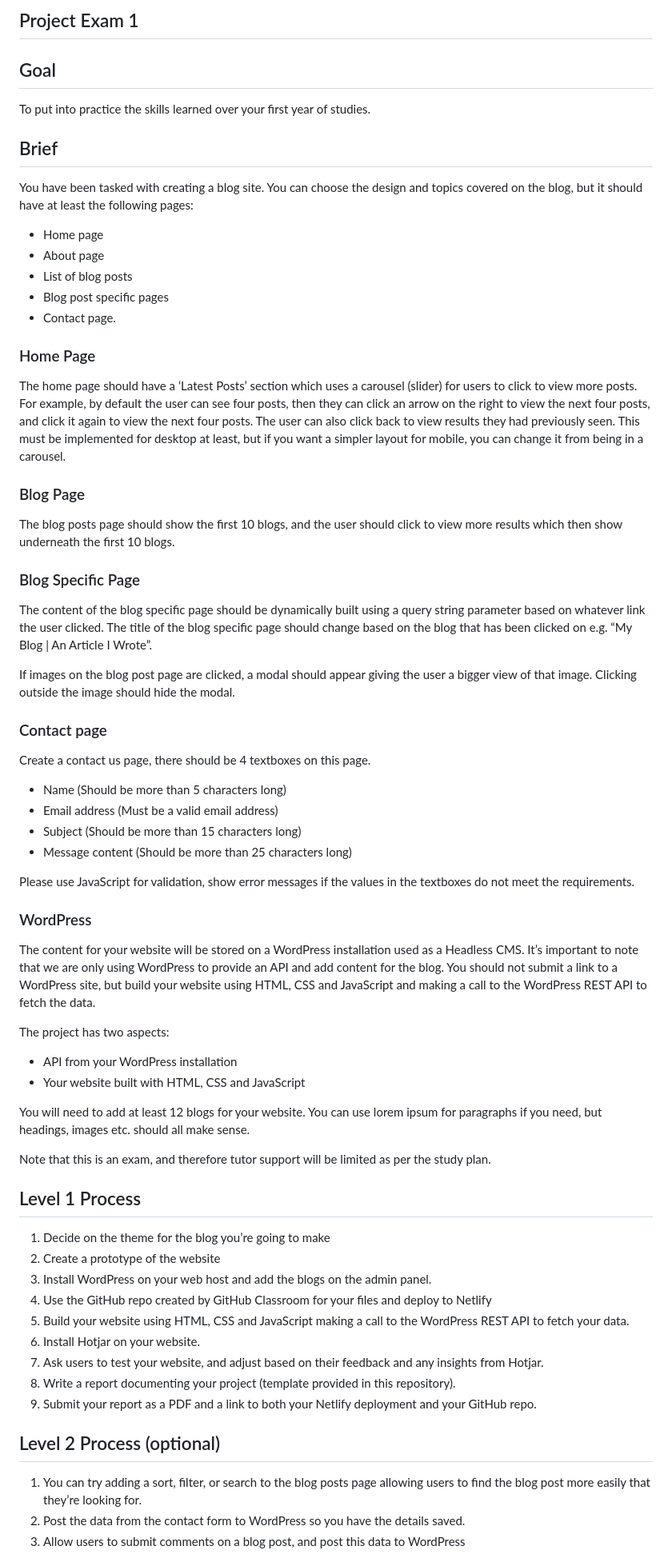
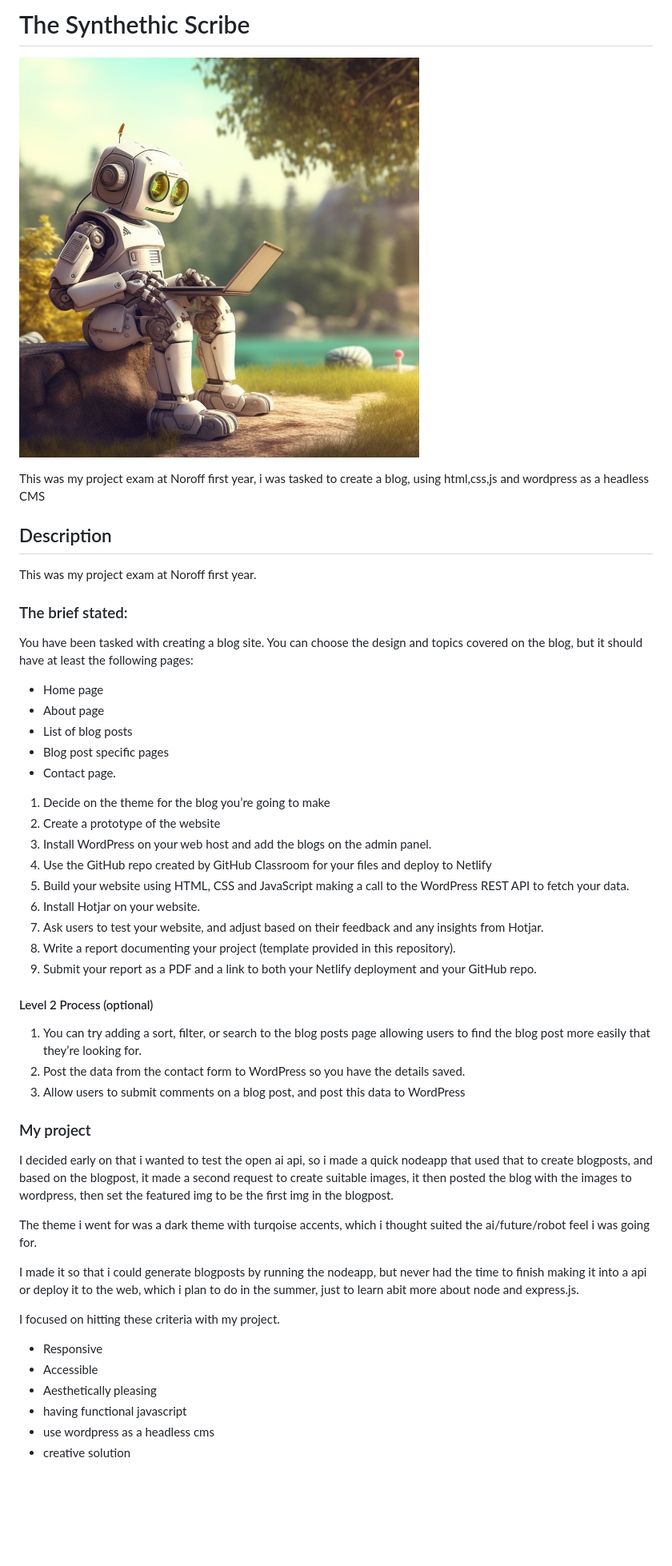
Before and after one commit to Noroff-FEU-Assignments/project-exam-1-Jarle302, a Markdown page: README.md, the part around the change printed below. Shown: that part at 80% size. Rendered like a GitHub page; blank space fills up the shorter version.

```diff
--- a/README.md
+++ b/README.md
@@ -1,53 +1,19 @@
-## Project Exam 1
+# The Synthethic Scribe
 
-## Goal
+![image](./assets/heroimg.jpg)
 
-To put into practice the skills learned over your first year of studies.
+This was my project exam at Noroff first year, i was tasked to create a blog, using html,css,js and wordpress as a headless CMS
 
-## Brief
+## Description
+This was my project exam at Noroff first year.
+### The brief stated:
+
 You have been tasked with creating a blog site. You can choose the design and topics covered on the blog, but it should have at least the following pages:
 -	Home page
 -	About page
 -	List of blog posts
 -	Blog post specific pages
 -	Contact page.
-
-### Home Page
-The home page should have a ‘Latest Posts’ section which uses a carousel (slider) for users to click to view more posts. For example, by default the user can see four posts, then they can click an arrow on the right to view the next four posts, and click it again to view the next four posts. The user can also click back to view results they had previously seen. This must be implemented for desktop at least, but if you want a simpler layout for mobile, you can change it from being in a carousel.
-
-### Blog Page
-
-The blog posts page should show the first 10 blogs, and the user should click to view more results which then show underneath the first 10 blogs.
-
-### Blog Specific Page
-
-The content of the blog specific page should be dynamically built using a query string parameter based on whatever link the user clicked. The title of the blog specific page should change based on the blog that has been clicked on e.g. “My Blog | An Article I Wrote”.
-
-If images on the blog post page are clicked, a modal should appear giving the user a bigger view of that image. Clicking outside the image should hide the modal.
-
-### Contact page
-
-Create a contact us page, there should be 4 textboxes on this page.
--	Name (Should be more than 5 characters long)
--	Email address (Must be a valid email address)
--	Subject (Should be more than 15 characters long)
--	Message content (Should be more than 25 characters long)
-
-Please use JavaScript for validation, show error messages if the values in the textboxes do not meet the requirements.
-
-### WordPress
-
-The content for your website will be stored on a WordPress installation used as a Headless CMS. It’s important to note that we are only using WordPress to provide an API and add content for the blog. You should not submit a link to a WordPress site, but build your website using HTML, CSS and JavaScript and making a call to the WordPress REST API to fetch the data.
-
-The project has two aspects:
--	API from your WordPress installation
--	Your website built with HTML, CSS and JavaScript
-
-You will need to add at least 12 blogs for your website. You can use lorem ipsum for paragraphs if you need, but headings, images etc. should all make sense.
-
-Note that this is an exam, and therefore tutor support will be limited as per the study plan.
-
-## Level 1 Process
 
 1.	Decide on the theme for the blog you’re going to make
 2.	Create a prototype of the website
@@ -59,8 +25,24 @@ Note that this is an exam, and therefore tutor support will be limited as per th
 8.	Write a report documenting your project (template provided in this repository).
 9.	Submit your report as a PDF and a link to both your Netlify deployment and your GitHub repo.
 
-## Level 2 Process (optional)
+ #### Level 2 Process (optional)
 
 1.	You can try adding a sort, filter, or search to the blog posts page allowing users to find the blog post more easily that they’re looking for.
 2.	Post the data from the contact form to WordPress so you have the details saved.
 3.	Allow users to submit comments on a blog post, and post this data to WordPress
+
+### My project
+I decided early on that i wanted to test the open ai api, so i made a quick nodeapp that used that to create blogposts, and based on the blogpost, it made a second request to create suitable images, it then posted the blog with the images to wordpress, then set the featured img to be the first img in the blogpost.
+
+The theme i went for was a dark theme with turqoise accents, which i thought suited the ai/future/robot feel i was going for.
+
+I made it so that i could generate blogposts by running the nodeapp, but never had the time to finish making it into a api or deploy it to the web, which i plan to do in the summer, just to learn abit more about node and express.js.
+
+I focused on hitting these criteria with my project.
+- Responsive
+- Accessible
+- Aesthetically pleasing
+- having functional javascript
+- use wordpress as a headless cms
+- creative solution
+
```
Also changed, not shown: other parts of README.md (+41 -0 lines).
